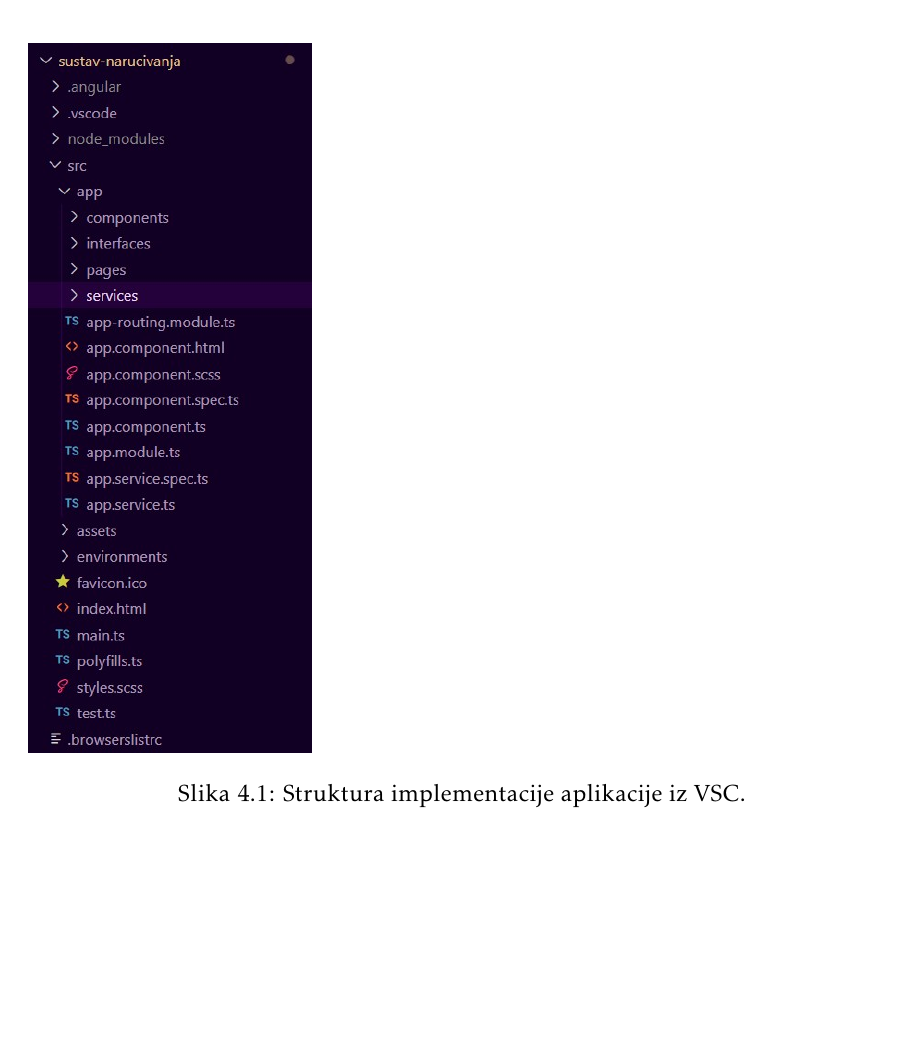
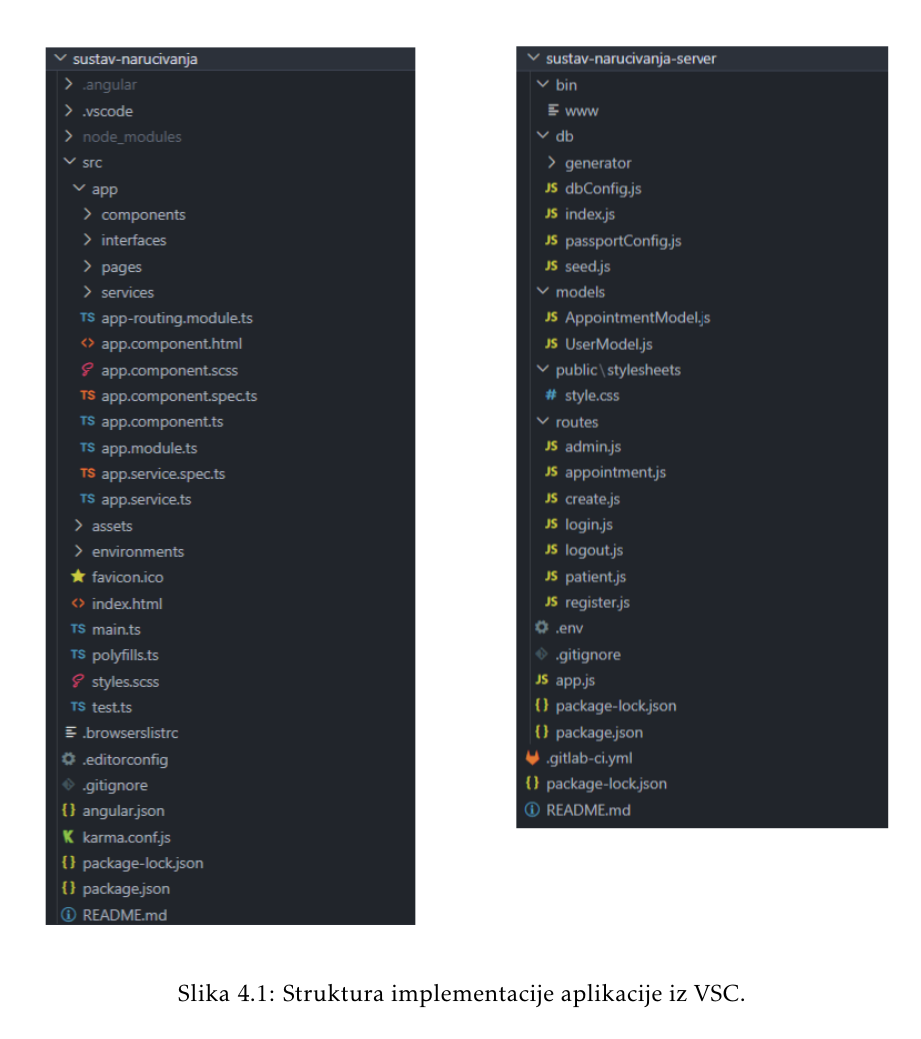
Before and after one commit to BranimirTomeljak/SustavNarucivanja, a LaTeX document (dokumentacija/dokumentacija/PROGI_ProjektnaDokumentacija.tex, which reads dokumentacija/dokumentacija/Arhitektura.tex): part of page 29 of 43, cut so that both start at the same text, the shorter picture padded with empty space. Compiled offline with pdfLaTeX.

Commit message:
dokumentacija v0.6

```diff
--- a/dokumentacija/dokumentacija/Arhitektura.tex
+++ b/dokumentacija/dokumentacija/Arhitektura.tex
@@ -35,7 +35,7 @@
         \eject
 
              \begin{figure}[H]
-			            \includegraphics[width=50mm, height= 125mm]{slike/arh.jpg} %veličina u odnosu na širinu linije
+			            \includegraphics[width=\textwidth]{slike/struktura.png} %veličina u odnosu na širinu linije
 			            \caption{Struktura implementacije aplikacije iz VSC.}
 			            \label{fig:promjene2} %label mora biti drugaciji za svaku sliku
 		            \end{figure}
```
Also changed, not shown: dokumentacija/dokumentacija/slike/backend_class_diagram.png.
